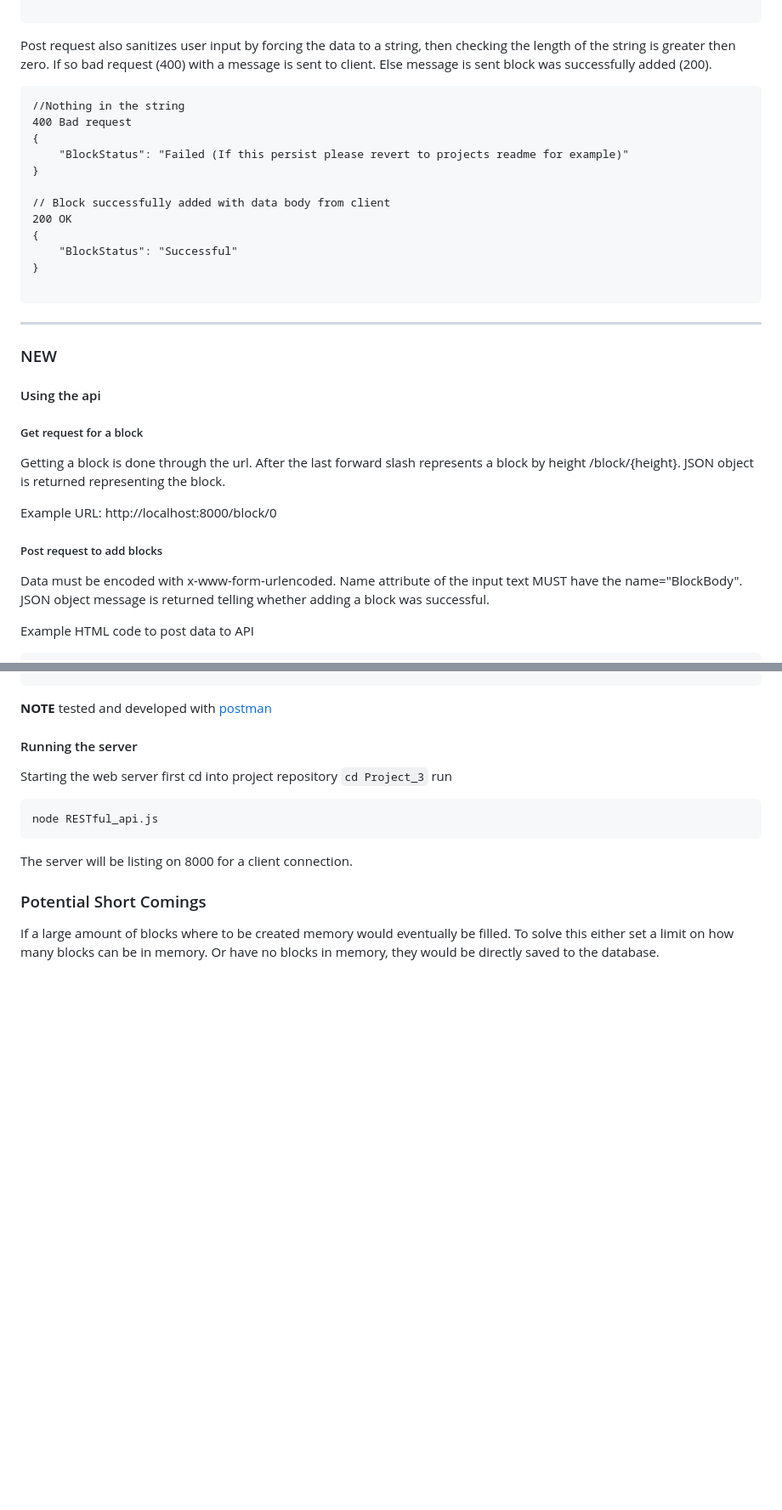
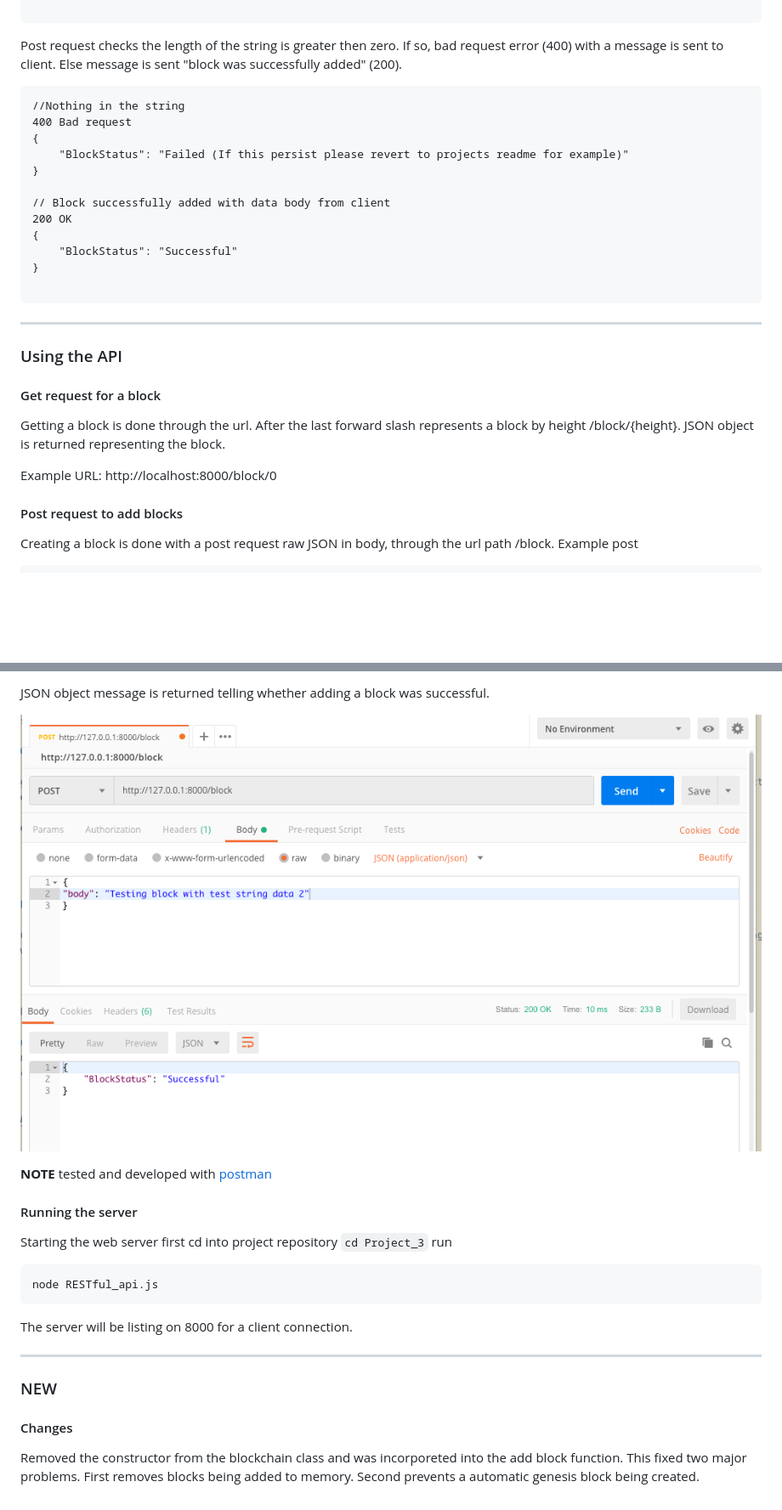
Before and after one commit to MitchTODO/PrivateBlockChain, a Markdown page: README.md, 2 parts joined by grey strips. Shown: that part at 85% size. Drawn GitHub-style; pictures changed too: image.png (added); blank space fills up the shorter version.

````diff
--- a/README.md
+++ b/README.md
@@ -270,8 +263,8 @@ check if the block requested existences, if so return block object (200). Else b
 
 ```
 
-Post request also sanitizes user input by forcing the data to a string, then checking the length of the string is greater then zero. If so bad request (400) with a message is sent to client. Else
-message is sent block was successfully added (200).
+Post request checks the length of the string is greater then zero. If so, bad request error (400) with a message is sent to client. Else
+message is sent "block was successfully added" (200).
 
 ```
 //Nothing in the string
@@ -290,11 +283,11 @@ message is sent block was successfully added (200).
 
 ---
 
-### NEW
+### Using the API
 
-#### Using the api
 
-##### Get request for a block
+
+#### Get request for a block
 
 Getting a block is done through the url. After the last forward slash represents a block by height /block/{height}. JSON object is returned representing the block.
 
@@ -303,9 +296,9 @@ Example URL: http://localhost:8000/block/0
 
 
 
-##### Post request to add blocks
+#### Post request to add blocks
 
-Data must be encoded with x-www-form-urlencoded. Name attribute of the input text MUST have the name="BlockBody". JSON object message is returned telling whether adding a block was successful.
+Creating a block is done with a post request raw JSON in body, through the url path /block.
+Example post
 
-Example HTML code to post data to API
 ```
@@ -316,4 +308,10 @@ Example HTML code to post data to API
 ```
+JSON object message is returned telling whether adding a block was successful.
+
+
+![alt text](image.png "Post man")
+
+
 <b>NOTE</b> tested and developed with <a href ="https://www.getpostman.com/" >postman</a>
 
 #### Running the server
@@ -325,7 +323,9 @@ node RESTful_api.js
 ```
 The server will be listing on 8000 for a client connection.
 
+---
 
-### Potential Short Comings
+### NEW
 
-If a large amount of blocks where to be created memory would eventually be filled. To solve this either set a limit on how many blocks can be in memory. Or have no blocks in memory, they would be directly saved to the database.
+#### Changes
+Removed the constructor from the blockchain class and was incorporeted into the add block function. This fixed two major problems. First removes blocks being added to memory. Second prevents a automatic genesis block being created.
````
Also changed, not shown: other parts of README.md (+6 -14 lines), 1 other file.
